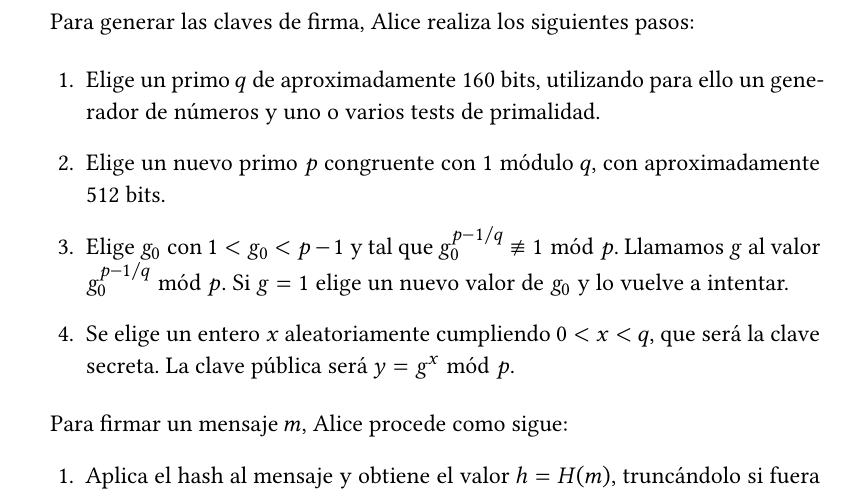
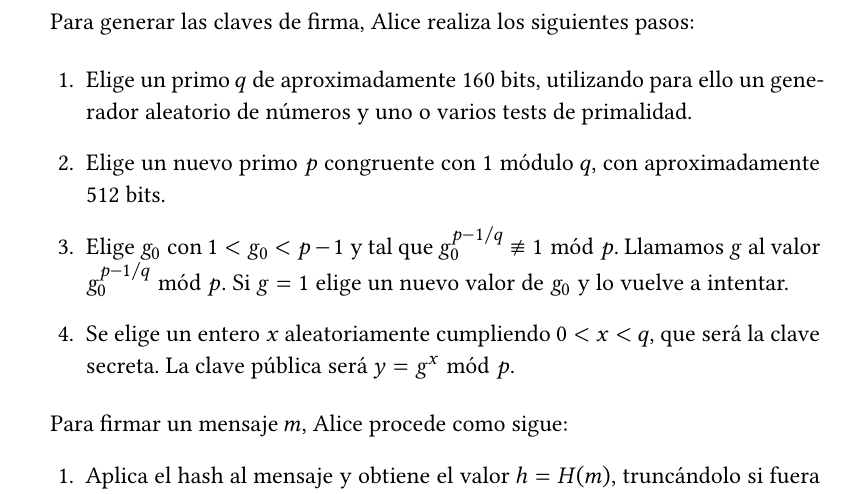
Before and after one commit to jmml97/spsi-sugerencias, a LaTeX document (spsi.sugerencias.tex): part of page 7 of 7, cut so that both start at the same text. Compiled offline with XeLaTeX.

Commit message:
aleatorio

```diff
--- a/spsi.sugerencias.tex
+++ b/spsi.sugerencias.tex
@@ -336,7 +336,7 @@ La seguridad de este criptosistema reside en la dificultad de cálculo del logar
   Para generar las claves de firma, Alice realiza los siguientes pasos:
 
   \begin{enumerate}
-    \item Elige un primo $q$ de aproximadamente 160 bits, utilizando para ello un generador de números y uno o varios tests de primalidad.
+    \item Elige un primo $q$ de aproximadamente 160 bits, utilizando para ello un generador aleatorio de números y uno o varios tests de primalidad.
     \item Elige un nuevo primo $p$ congruente con $1$ módulo $q$, con aproximadamente 512 bits.
     \item Elige $g_0$ con $1 < g_0 < p-1$ y tal que $g_0 ^{p-1/q} \not\equiv 1 \bmod p$. Llamamos $g$ al valor  $g_0 ^{p-1/q} \bmod p$. Si $g=1$ elige un nuevo valor de $g_0$ y lo vuelve a intentar.
     \item Se elige un entero $x$ aleatoriamente cumpliendo $0 < x < q$, que será la clave secreta. La clave pública será $y = g^x \bmod p$.
```
Also changed, not shown: spsi.sugerencias.pdf.
